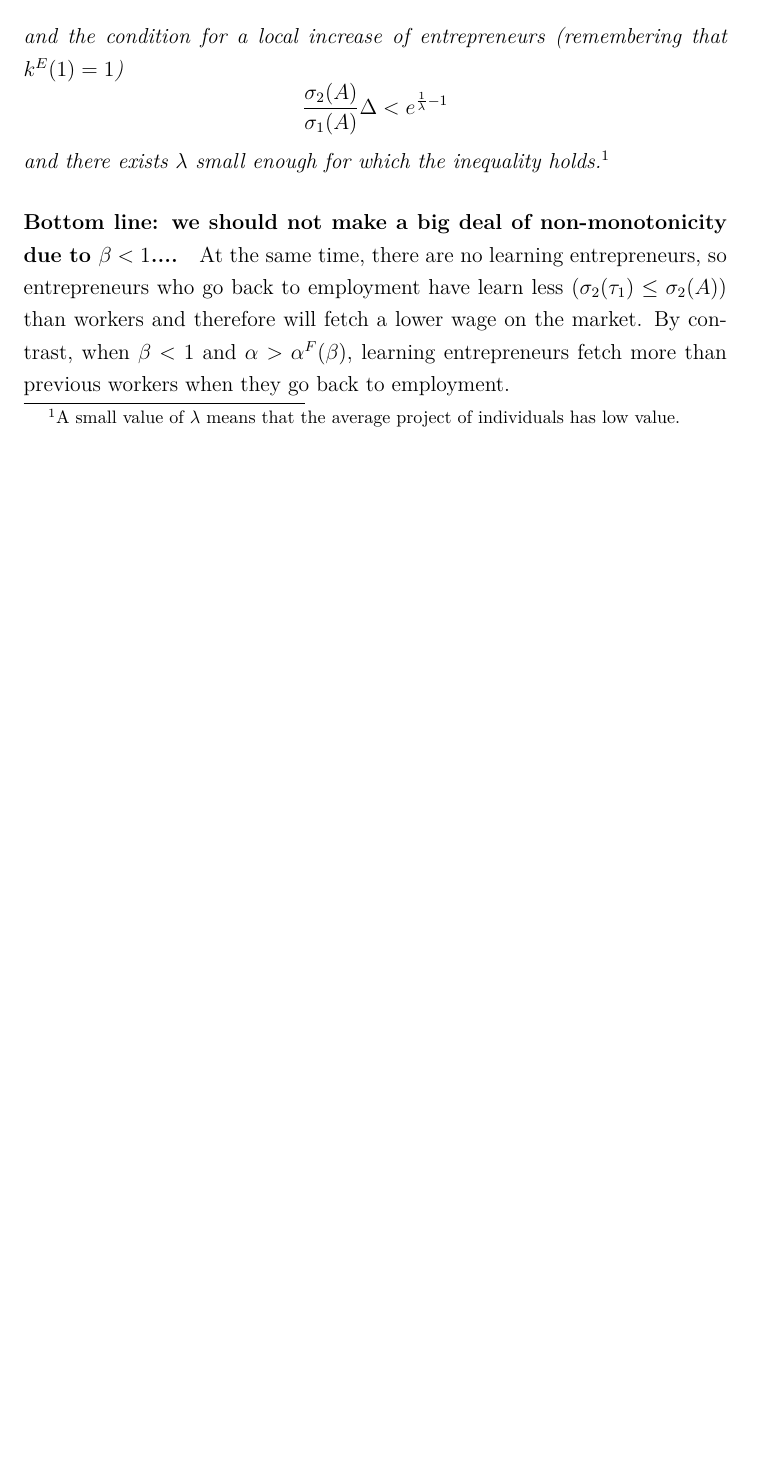
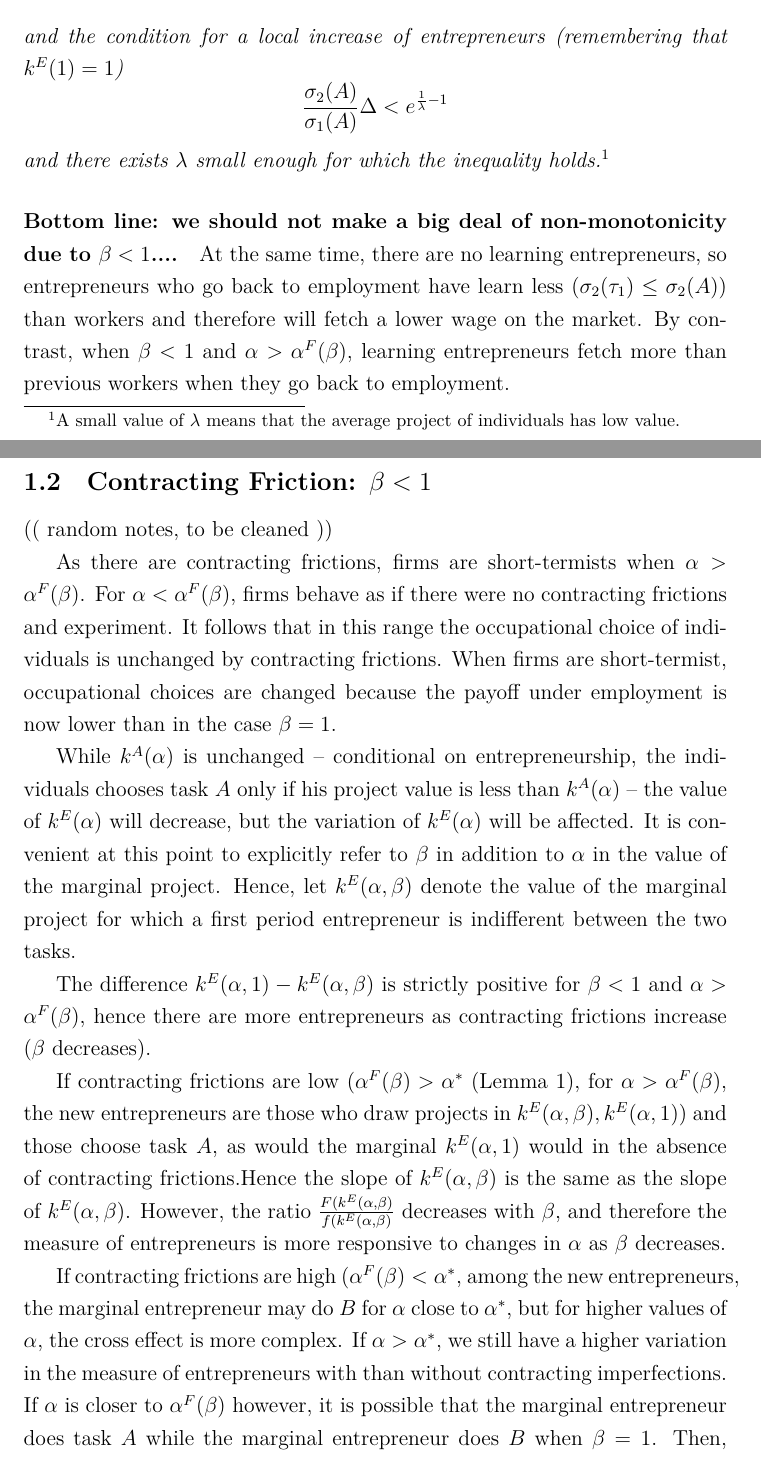
Before and after one commit to plegros/Failures---revision-for-JLEO-v2-, a LaTeX document (general_model-and-monotonicity.tex): part of page 6 of 6 before the commit and two parts of pages 6 and 7 of 8 after it, the two joined at a grey line, cut so that both start at the same text, the shorter picture padded with empty space. Compiled offline with XeLaTeX.

Commit message:
Updates from Overleaf

```diff
--- a/general_model-and-monotonicity.tex
+++ b/general_model-and-monotonicity.tex
@@ -269,6 +269,20 @@ A small value of $\lambda$ means that the average project of individuals has low
 At the same time, there are no learning entrepreneurs, so entrepreneurs who go back to employment have learn less ($\sigma_2(\tau_1)\leq \sigma_2(A))$ than workers and therefore will fetch a lower wage on the market. By contrast, when $\beta<1$ and $\alpha>\alpha^F(\beta)$, learning entrepreneurs fetch more than previous workers when they go back to employment.
 
 
+\subsection{Contracting Friction: $\beta<1$}
+
+ (( random notes, to be cleaned ))
+
+As there are contracting frictions, firms are short-termists when $\alpha>\alpha^F(\beta)$. For $\alpha<\alpha^F(\beta)$, firms behave as if there were no contracting frictions and experiment. It follows that in this range the occupational choice of individuals is unchanged by contracting frictions. When firms are short-termist, occupational choices are changed because the payoff under employment is now lower than in the case $\beta=1$.
+
+While $k^A(\alpha)$ is unchanged -- conditional on entrepreneurship, the individuals chooses task $A$ only if his project value is less than $k^A(\alpha)$ -- the value of $k^E(\alpha)$ will decrease, but  the variation of $k^E(\alpha)$ will be affected. It is convenient at this point to explicitly refer to $\beta$ in addition to $\alpha$ in the value of the marginal project. Hence, let $k^E(\alpha,\beta)$ denote the value of the marginal project for which a first period entrepreneur is indifferent between the two tasks.
+
+The difference $k^E(\alpha,1)-k^E(\alpha,\beta)$ is strictly positive for $\beta<1$ and $\alpha>\alpha^F(\beta)$, hence there are more entrepreneurs as contracting frictions increase ($\beta$ decreases).
+
+If contracting frictions are low ($\alpha^F(\beta)>\alpha^*$ (Lemma \ref{lem:beta=1}), for $\alpha>\alpha^F(\beta)$, the new entrepreneurs are those who draw projects in $k^E(\alpha,\beta),k^E(\alpha,1))$ and those choose task $A$, as would the marginal $k^E(\alpha,1)$ would in the absence of contracting frictions.Hence the slope of $k^E(\alpha,\beta)$ is the same as the slope of $k^E(\alpha,\beta)$. However, the ratio $\frac{F(k^E(\alpha,\beta)}{f(k^E(\alpha,\beta)}$ decreases with $\beta$, and therefore the measure of entrepreneurs is more responsive to changes in $\alpha$ as $\beta$ decreases.
+
+If contracting frictions are high ($\alpha^F(\beta)<\alpha^*$, among the new entrepreneurs, the marginal entrepreneur may do $B$ for $\alpha$ close to $\alpha^*$, but for higher values of $\alpha$, the cross effect is more complex. If $\alpha>\alpha^*$, we still have a higher variation in the measure of entrepreneurs with than without contracting imperfections. If $\alpha$ is closer to $\alpha^F(\beta)$ however, it is possible that the marginal entrepreneur does task $A$ while the marginal entrepreneur does $B$ when $\beta=1$. Then, the absolute variation of $k^E(\alpha,\beta)$ is equal to $\frac{\sigma_2(A)}{\sigma_1(A)}w(\alpha)$ when $\beta<1$, and is greater than absolute variation   $\frac{\sigma_2(B)}{\sigma_1(B)}w(\alpha)$ of the marginal entrepreneur when $\beta=1$.
+
 
 
 
```
Also changed, not shown: main.tex (+2 -4 lines), general_model-and-monotonicity.tex (6 more changed lines).
